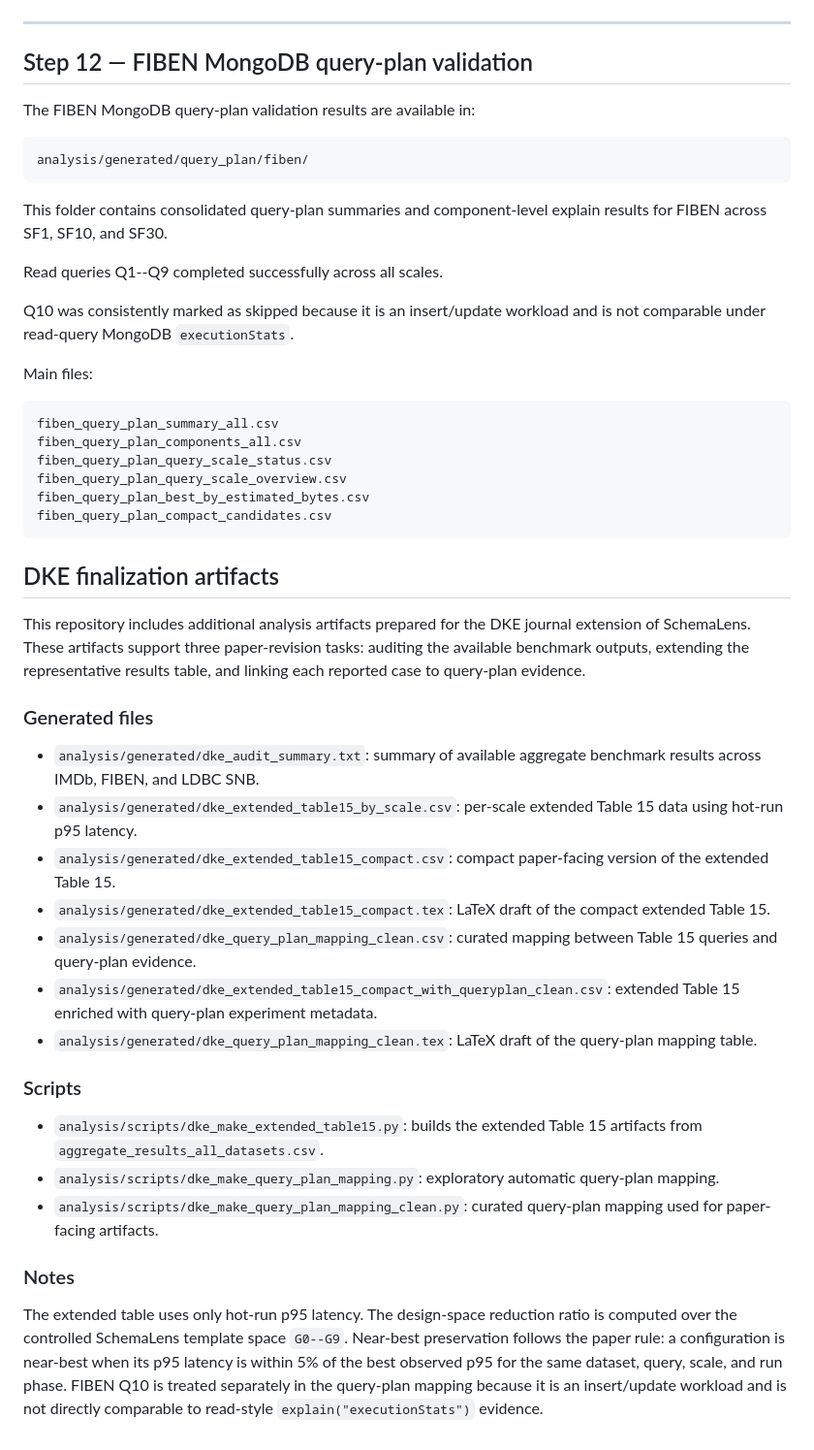
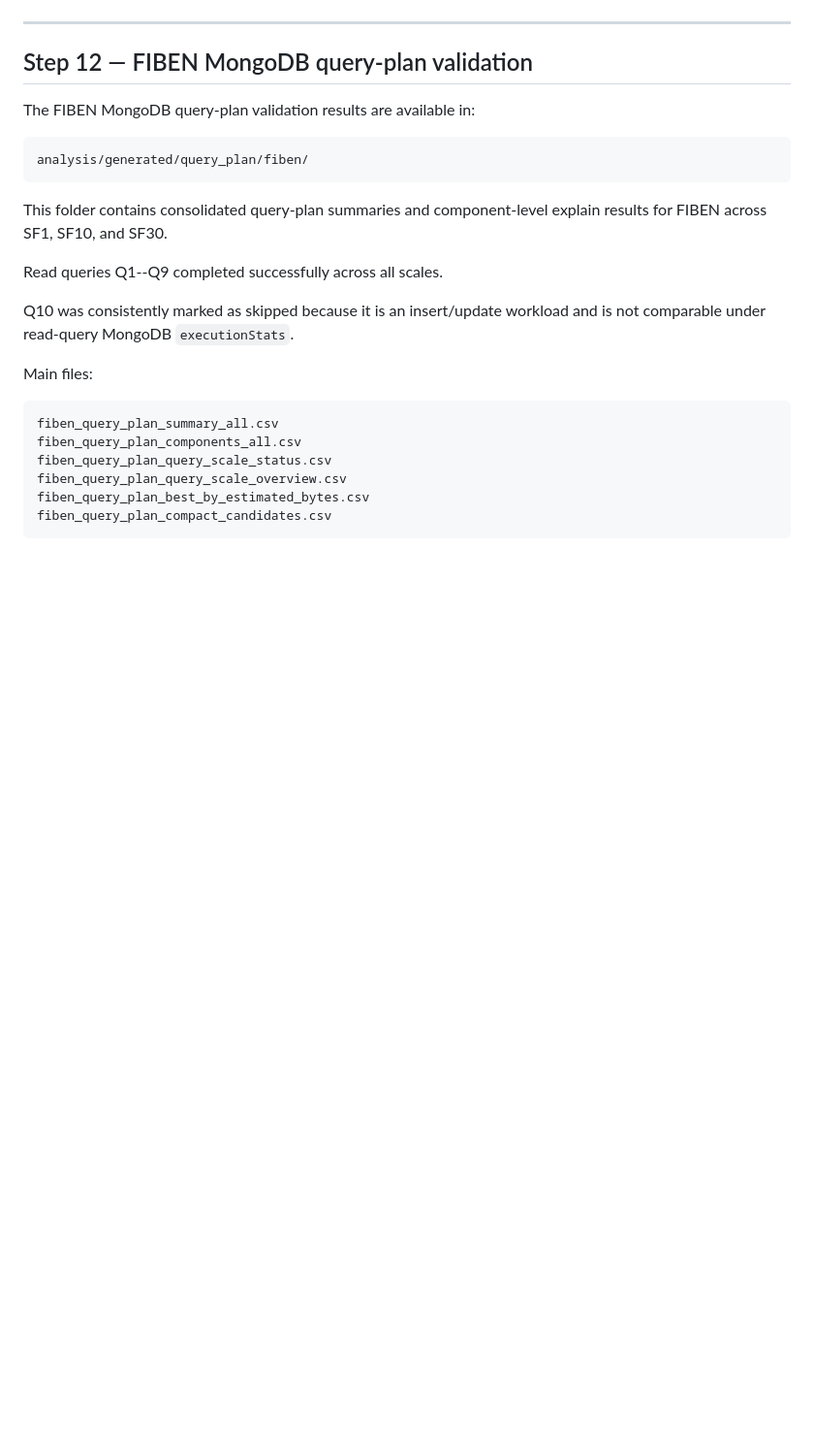
Before and after one commit to profhudsonafonso/schemalens_reprodutibilty, a Markdown page: analysis/README.md, the part around the change. Shown at 97% size. Drawn GitHub-style; blank space fills up the shorter version.

Commit message:
Revert "Add DKE extended results and query-plan mapping artifacts"
This reverts commit ac882b618d312f102f650a07ff92df6d8a4ed8bb.

````diff
--- a/analysis/README.md
+++ b/analysis/README.md
@@ -1777,29 +1777,3 @@ fiben_query_plan_query_scale_overview.csv
 fiben_query_plan_best_by_estimated_bytes.csv
 fiben_query_plan_compact_candidates.csv
 ```
-
-<!-- DKE_FINALIZATION_START -->
-## DKE finalization artifacts
-
-This repository includes additional analysis artifacts prepared for the DKE journal extension of SchemaLens. These artifacts support three paper-revision tasks: auditing the available benchmark outputs, extending the representative results table, and linking each reported case to query-plan evidence.
-
-### Generated files
-
-- `analysis/generated/dke_audit_summary.txt`: summary of available aggregate benchmark results across IMDb, FIBEN, and LDBC SNB.
-- `analysis/generated/dke_extended_table15_by_scale.csv`: per-scale extended Table 15 data using hot-run p95 latency.
-- `analysis/generated/dke_extended_table15_compact.csv`: compact paper-facing version of the extended Table 15.
-- `analysis/generated/dke_extended_table15_compact.tex`: LaTeX draft of the compact extended Table 15.
-- `analysis/generated/dke_query_plan_mapping_clean.csv`: curated mapping between Table 15 queries and query-plan evidence.
-- `analysis/generated/dke_extended_table15_compact_with_queryplan_clean.csv`: extended Table 15 enriched with query-plan experiment metadata.
-- `analysis/generated/dke_query_plan_mapping_clean.tex`: LaTeX draft of the query-plan mapping table.
-
-### Scripts
-
-- `analysis/scripts/dke_make_extended_table15.py`: builds the extended Table 15 artifacts from `aggregate_results_all_datasets.csv`.
-- `analysis/scripts/dke_make_query_plan_mapping.py`: exploratory automatic query-plan mapping.
-- `analysis/scripts/dke_make_query_plan_mapping_clean.py`: curated query-plan mapping used for paper-facing artifacts.
-
-### Notes
-
-The extended table uses only hot-run p95 latency. The design-space reduction ratio is computed over the controlled SchemaLens template space `G0--G9`. Near-best preservation follows the paper rule: a configuration is near-best when its p95 latency is within 5% of the best observed p95 for the same dataset, query, scale, and run phase. FIBEN Q10 is treated separately in the query-plan mapping because it is an insert/update workload and is not directly comparable to read-style `explain("executionStats")` evidence.
-<!-- DKE_FINALIZATION_END -->
````
